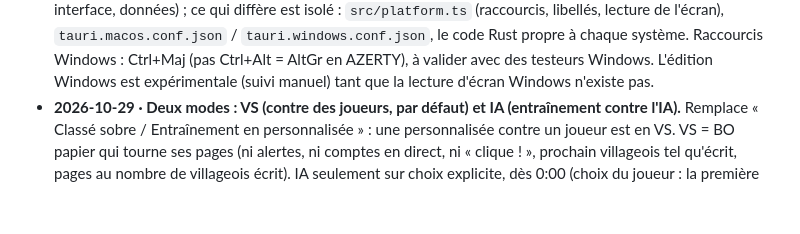
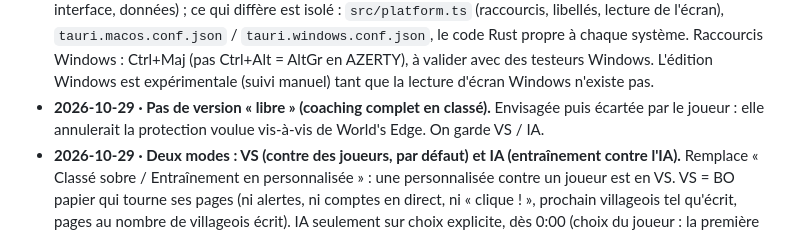
Before and after one commit to Haaschs-ae/BoGo, a Markdown page: docs/decisions.md, the part around the change. GitHub-like rendering; blank space fills up the shorter version.

Commit message:
Décision : pas de version sans restriction en classé
Co-Authored-By: Claude Opus 5.5 <noreply@anthropic.com>
Claude-Session: https://claude.ai/code/session_01Cf3V1zEZBDTgQ5qQKPBzSd

```diff
--- a/docs/decisions.md
+++ b/docs/decisions.md
@@ -38,6 +38,8 @@ Une ligne par décision, avec sa date et sa raison, pour ne pas la rediscuter sa
   Rust propre à chaque système. Raccourcis Windows : Ctrl+Maj (pas Ctrl+Alt = AltGr en AZERTY),
   à valider avec des testeurs Windows. L'édition Windows est expérimentale (suivi manuel) tant
   que la lecture d'écran Windows n'existe pas.
+- **2026-10-29 · Pas de version « libre » (coaching complet en classé).** Envisagée puis écartée
+  par le joueur : elle annulerait la protection voulue vis-à-vis de World's Edge. On garde VS / IA.
 - **2026-10-29 · Deux modes : VS (contre des joueurs, par défaut) et IA (entraînement contre
   l'IA).** Remplace « Classé sobre / Entraînement en personnalisée » : une personnalisée contre un
   joueur est en VS. VS = BO papier qui tourne ses pages (ni alertes, ni comptes en direct, ni
```
